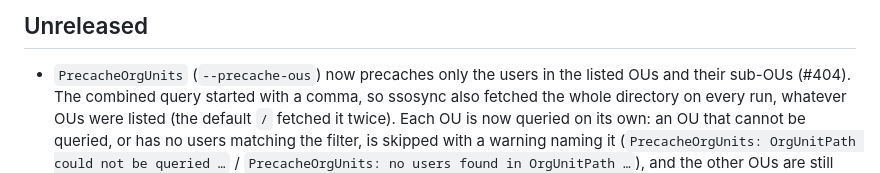
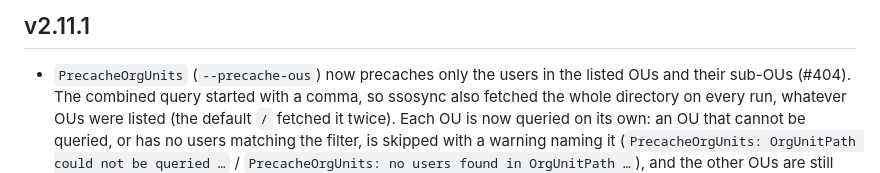
Before and after one commit to awslabs/ssosync, a Markdown page: CHANGELOG.md, the part around the change. Rendered like a GitHub page.

Commit message:
docs: CHANGELOG section for v2.11.1 (#424)
Closes #423

```diff
--- a/CHANGELOG.md
+++ b/CHANGELOG.md
@@ -1,4 +1,4 @@
-## Unreleased
+## v2.11.1
 - `PrecacheOrgUnits` (`--precache-ous`) now precaches only the users in the listed OUs and their sub-OUs (#404). The combined query started with a comma, so ssosync also fetched the whole directory on every run, whatever OUs were listed (the default `/` fetched it twice). Each OU is now queried on its own: an OU that cannot be queried, or has no users matching the filter, is skipped with a warning naming it (`PrecacheOrgUnits: OrgUnitPath could not be queried …` / `PrecacheOrgUnits: no users found in OrgUnitPath …`), and the other OUs are still precached; before, one failing OU disabled user precaching entirely. `Precaching failed, caching on the fly` is logged only when every OU fails. Deployments that list OUs to narrow the precache now precache fewer users, and look up members outside those OUs one at a time; with `--cache-metrics` the end-of-run counts cover only OUs of users the run saw.
 - With `--cache-metrics`, a user that overlapping `PrecacheOrgUnits` entries (such as `/` and `/Sales`) return more than once is counted once as a precache and then as a cache hit, instead of a precache every time (#404). The duplicate check looked at a map that is still empty during precaching. Only the metrics change; the user was already cached once.
 - With `--cache-metrics`, the end-of-run `Cache Stats` count each precache, hit and miss once (#413). Each was counted at least twice, and also credited to any OU whose path merely appeared as text in the user's OU path (`/Sales` for a user in `/Sales Team` or `/Presales`), but only to OUs already seen at that point, so totals depended on order. Each OU now reports itself and its sub-OUs, matched by path, the same tree that `TotalUsers` and `--precache-ous` cover. Sync results are unchanged.
```
